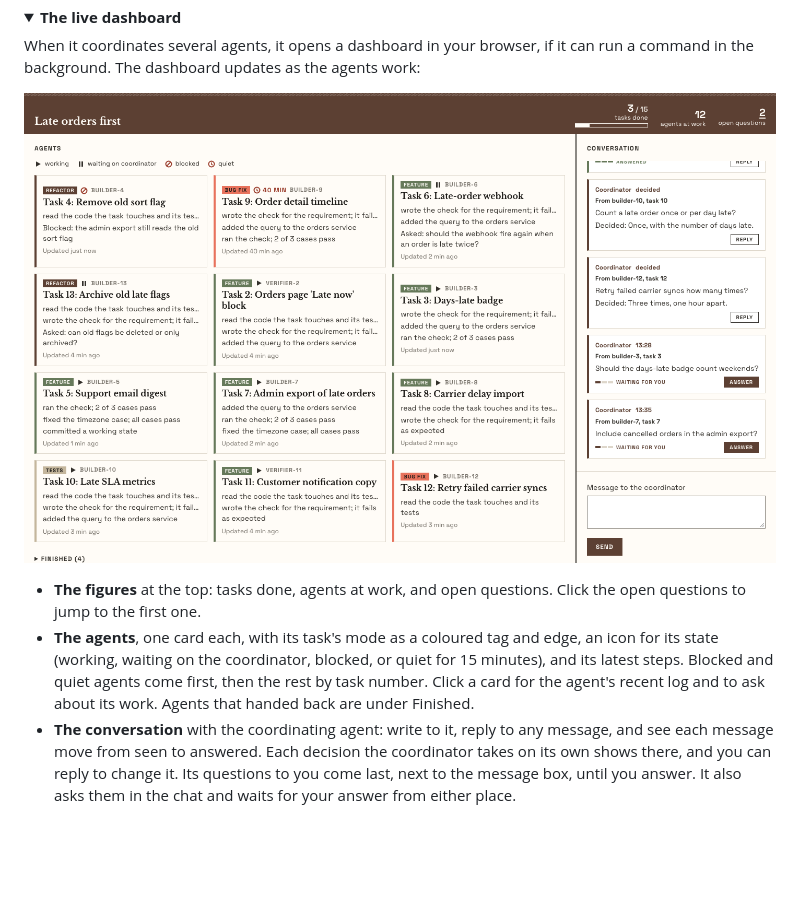
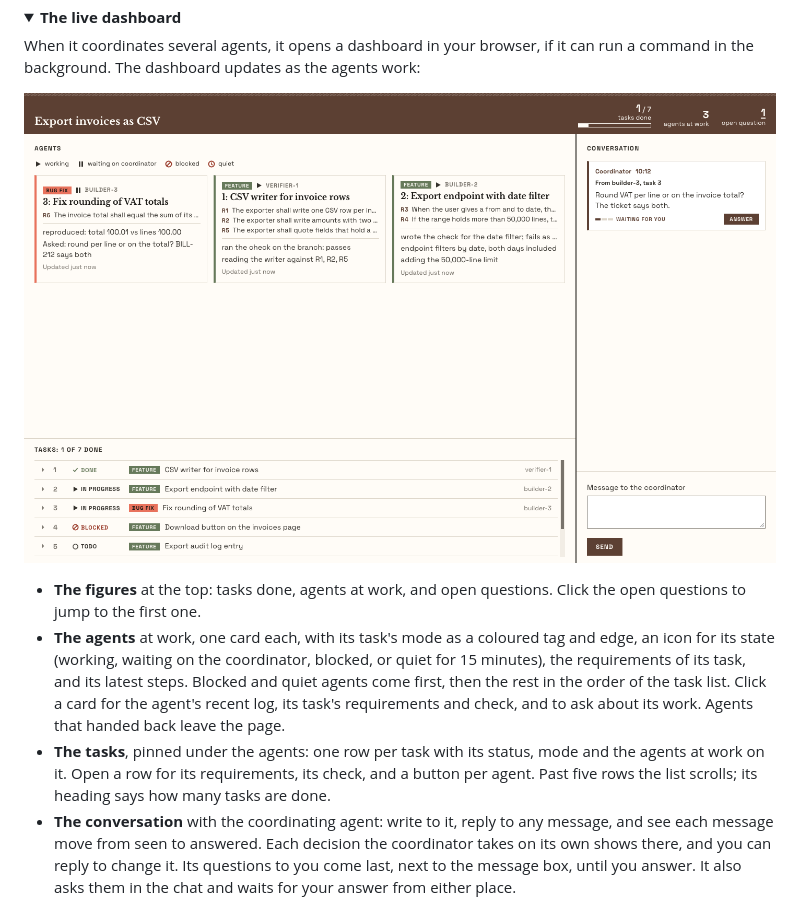
Before and after one commit to nmoutschen/better-ai, a Markdown page: docs/code-better.md, the part around the change. Drawn GitHub-style; pictures changed too: docs/img/code-better-dashboard.png; folded sections open; blank space fills up the shorter version.

```diff
--- a/docs/code-better.md
+++ b/docs/code-better.md
@@ -81,10 +81,11 @@ When the work splits into several tasks that each need their own review, such as
 
 When it coordinates several agents, it opens a dashboard in your browser, if it can run a command in the background. The dashboard updates as the agents work:
 
-![The live dashboard: figures for tasks done, agents at work and open questions; one card per agent with its task's mode, a state icon and its latest steps, stuck agents first; and a conversation with the coordinator on the right](img/code-better-dashboard.png)
+![The live dashboard: figures for tasks done, agents at work and open questions; one card per agent with its task's mode, a state icon, its task's requirements and its latest steps, stuck agents first; the task list pinned under the agents; and a conversation with the coordinator on the right](img/code-better-dashboard.png)
 
 - **The figures** at the top: tasks done, agents at work, and open questions. Click the open questions to jump to the first one.
-- **The agents**, one card each, with its task's mode as a coloured tag and edge, an icon for its state (working, waiting on the coordinator, blocked, or quiet for 15 minutes), and its latest steps. Blocked and quiet agents come first, then the rest by task number. Click a card for the agent's recent log and to ask about its work. Agents that handed back are under Finished.
+- **The agents** at work, one card each, with its task's mode as a coloured tag and edge, an icon for its state (working, waiting on the coordinator, blocked, or quiet for 15 minutes), the requirements of its task, and its latest steps. Blocked and quiet agents come first, then the rest in the order of the task list. Click a card for the agent's recent log, its task's requirements and check, and to ask about its work. Agents that handed back leave the page.
+- **The tasks**, pinned under the agents: one row per task with its status, mode and the agents at work on it. Open a row for its requirements, its check, and a button per agent. Past five rows the list scrolls; its heading says how many tasks are done.
 - **The conversation** with the coordinating agent: write to it, reply to any message, and see each message move from seen to answered. Each decision the coordinator takes on its own shows there, and you can reply to change it. Its questions to you come last, next to the message box, until you answer. It also asks them in the chat and waits for your answer from either place.
 
 The dashboard reads the change's folder, `.code/<change>/`, and keeps running until you tell the agent you are done with it.
```
Also changed, not shown: 3 other files.
